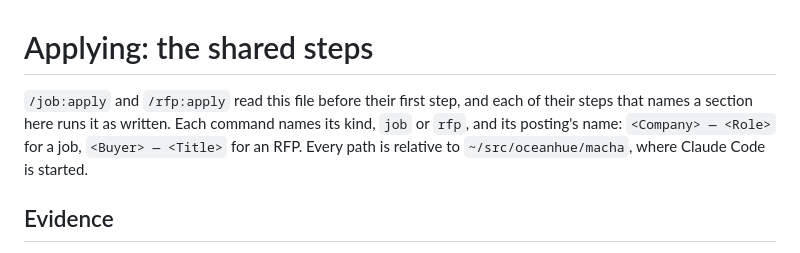
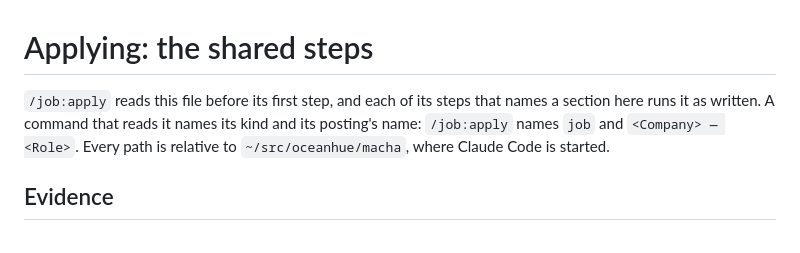
Before and after one commit to iguigova/macha, a Markdown page: .claude/shared/apply.md, the part around the change. GitHub-like rendering.

Commit message:
apply.md names only /job:apply as its reader; no /rfp:apply command exists
Co-Authored-By: Claude Opus 5.5 <noreply@anthropic.com>

```diff
--- a/.claude/shared/apply.md
+++ b/.claude/shared/apply.md
@@ -1,10 +1,10 @@
 # Applying: the shared steps
 
-`/job:apply` and `/rfp:apply` read this file before their first step, and
-each of their steps that names a section here runs it as written. Each
-command names its kind, `job` or `rfp`, and its posting's name:
-`<Company> — <Role>` for a job, `<Buyer> — <Title>` for an RFP. Every path
-is relative to `~/src/oceanhue/macha`, where Claude Code is started.
+`/job:apply` reads this file before its first step, and each of its steps
+that names a section here runs it as written. A command that reads it
+names its kind and its posting's name: `/job:apply` names `job` and
+`<Company> — <Role>`. Every path is relative to `~/src/oceanhue/macha`,
+where Claude Code is started.
 
 ## Evidence
 
```
